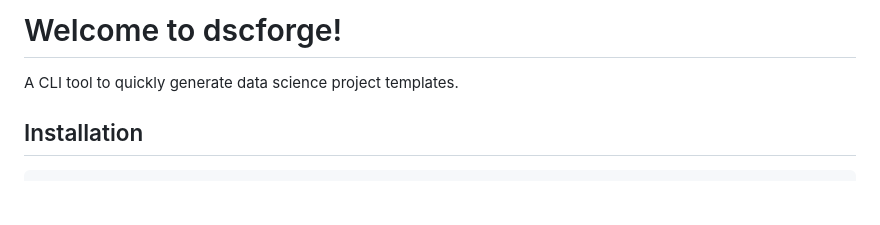
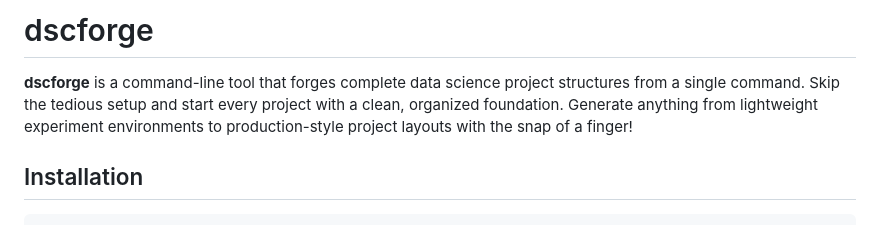
Before and after one commit to j2doan/dscforge, a Markdown page: README.md, the part around the change. Rendered like a GitHub page; blank space fills up the shorter version.

Commit message:
Revised README.md

```diff
--- a/README.md
+++ b/README.md
@@ -1,6 +1,6 @@
-# Welcome to dscforge!
+# dscforge
 
-A CLI tool to quickly generate data science project templates.
+**dscforge** is a command-line tool that forges complete data science project structures from a single command. Skip the tedious setup and start every project with a clean, organized foundation. Generate anything from lightweight experiment environments to production-style project layouts with the snap of a finger!
 
 ## Installation
 
```
